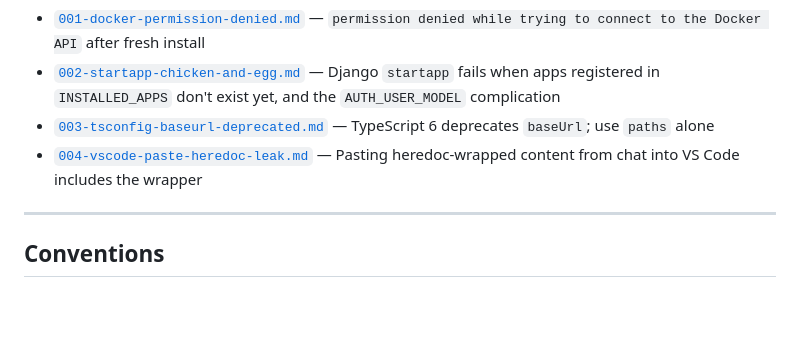
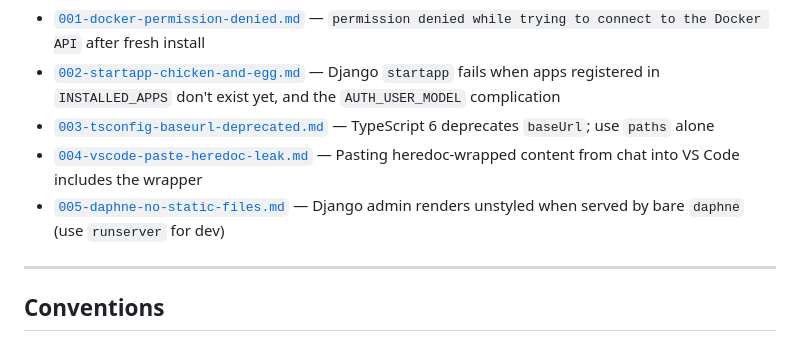
Before and after one commit to Brian-Kipruto/ranger-platform-v3, a Markdown page: docs/README.md, the part around the change. GitHub-like rendering; blank space fills up the shorter version.

```diff
--- a/docs/README.md
+++ b/docs/README.md
@@ -43,6 +43,7 @@ Error logs and fixes. Each entry records: what we saw, what caused it, how we fi
 - [`002-startapp-chicken-and-egg.md`](./troubleshooting/002-startapp-chicken-and-egg.md) — Django `startapp` fails when apps registered in `INSTALLED_APPS` don't exist yet, and the `AUTH_USER_MODEL` complication
 - [`003-tsconfig-baseurl-deprecated.md`](./troubleshooting/003-tsconfig-baseurl-deprecated.md) — TypeScript 6 deprecates `baseUrl`; use `paths` alone
 - [`004-vscode-paste-heredoc-leak.md`](./troubleshooting/004-vscode-paste-heredoc-leak.md) — Pasting heredoc-wrapped content from chat into VS Code includes the wrapper
+- [`005-daphne-no-static-files.md`](./troubleshooting/005-daphne-no-static-files.md) — Django admin renders unstyled when served by bare `daphne` (use `runserver` for dev)
 
 ---
 
```
Also changed, not shown: docs/setup/03-backend-scaffold.md (+13 -2 lines), docs/troubleshooting/005-daphne-no-static-files.md (added, +110 -0 lines).
